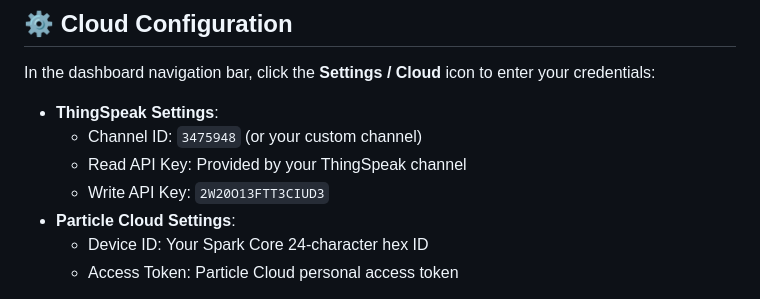
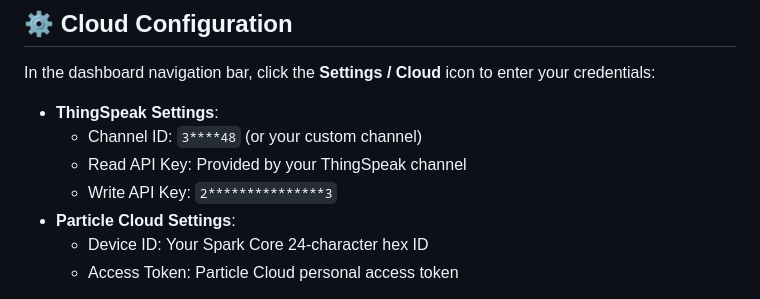
Before and after one commit to Wilkiecephas/smartroom-web, a Markdown page: README.md, the part around the change. Drawn GitHub-style.

Commit message:
Redact ThingSpeak API keys in README
Redact sensitive API keys in README.

```diff
--- a/README.md
+++ b/README.md
@@ -92,9 +92,9 @@ npm run preview
 In the dashboard navigation bar, click the **Settings / Cloud** icon to enter your credentials:
 
 - **ThingSpeak Settings**:
-  - Channel ID: `3475948` (or your custom channel)
+  - Channel ID: `3****48` (or your custom channel)
   - Read API Key: Provided by your ThingSpeak channel
-  - Write API Key: `2W20O13FTT3CIUD3`
+  - Write API Key: `2***************3`
 - **Particle Cloud Settings**:
   - Device ID: Your Spark Core 24-character hex ID
   - Access Token: Particle Cloud personal access token
```
